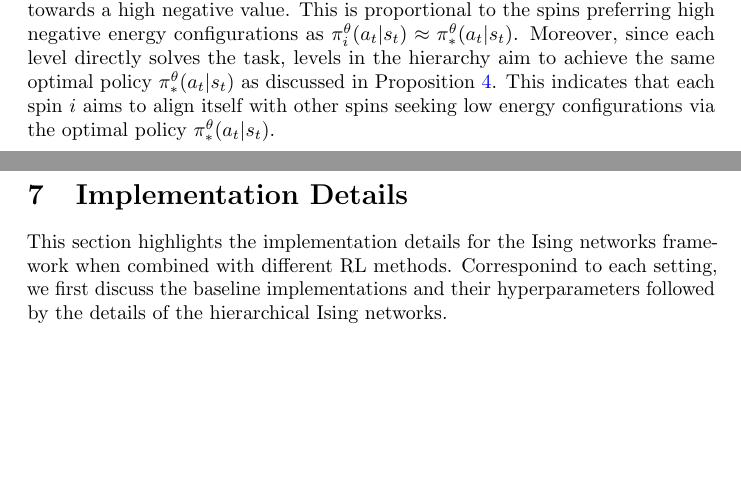
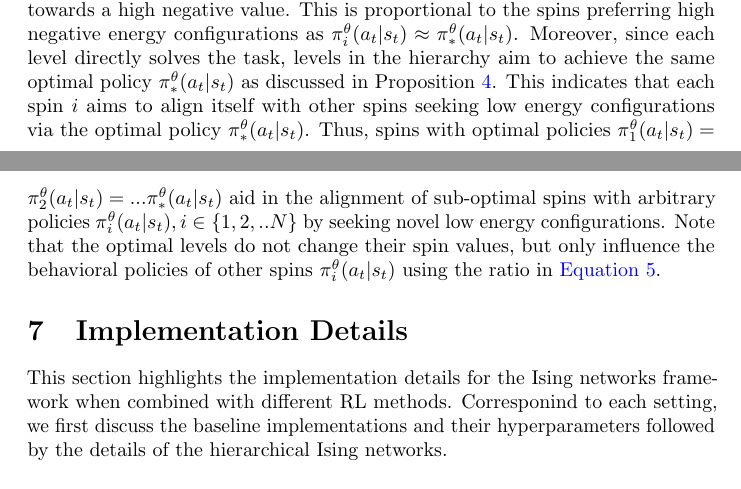
Before and after one commit to karush17/Ising-notes, a LaTeX document (doc/main.tex): two parts of pages 8 and 9 of 20, joined at a grey line, cut so that both start at the same text, the shorter picture padded with empty space. Compiled offline with pdfLaTeX.

Commit message:
complete intuition

```diff
--- a/doc/main.tex
+++ b/doc/main.tex
@@ -128,7 +128,7 @@ The bound holds for all optimal policies $\pi^{\theta}_{*}(a_{t}|s_{t})$ in the
     = \underset{s_{t},a_{t}}{\textbf{E}}[\frac{\pi^{\theta}_{i}(a_{t}|s_{t})\log \pi^{\theta}_{i}(a_{t}|s_{t})}{\pi^{\theta}_{*}(a_{t}|s_{t})\log \pi^{\theta}_{*}(a_{t}|s_{t})}] \leq 1 \nonumber \\
     = \underset{s_{t},a_{t}}{\textbf{E}}[\frac{\pi^{\theta}_{i}(a_{t}|s_{t})}{\pi^{\theta}_{*}(a_{t}|s_{t})}\log(\pi^{\theta}_{i}(a_{t}|s_{t}) - \pi^{\theta}_{*}(a_{t}|s_{t}))] \leq 1 \label{eq:connect}
 \end{gather}
-\autoref{eq:connect} connects the optimal oplicy $\pi^{\theta}_{*}(a_{t}|s_{t})$ to the policy of level $i$, $\pi^{\theta}_{i}(a_{t}|s_{t})$. The expression takes the form of an Importance Ratio \cite{sutton,ppo} with $\pi^{\theta}_{i}(a_{t}|s_{t})$ being the behavioral policy and $\pi^{\theta}_{*}(a_{t}|s_{t})$ as the target distrubtion which the hierarchy level $i$ aims to approximate. As the behavioral policy $\pi^{\theta}_{i}(a_{t}|s_{t})$ reaches the optimal policy $\pi^{\theta}_{*}(a_{t}|s_{t})$, the ratio approximates to 1 with the log term steeping towards a high negative value. This is proportional to the spins preferring high negative energy configurations as $\pi^{\theta}_{i}(a_{t}|s_{t}) \approx \pi^{\theta}_{*}(a_{t}|s_{t})$. Moreover, since each level directly solves the task, levels in the hierarchy aim to achieve the same optimal policy $\pi^{\theta}_{*}(a_{t}|s_{t})$ as discussed in Proposition \autoref{four}. This indicates that each spin $i$ aims to align itself with other spins seeking low energy configurations via the optimal policy $\pi^{\theta}_{*}(a_{t}|s_{t})$.
+\autoref{eq:connect} connects the optimal oplicy $\pi^{\theta}_{*}(a_{t}|s_{t})$ to the policy of level $i$, $\pi^{\theta}_{i}(a_{t}|s_{t})$. The expression takes the form of an Importance Ratio \cite{sutton,ppo} with $\pi^{\theta}_{i}(a_{t}|s_{t})$ being the behavioral policy and $\pi^{\theta}_{*}(a_{t}|s_{t})$ as the target distrubtion which the hierarchy level $i$ aims to approximate. As the behavioral policy $\pi^{\theta}_{i}(a_{t}|s_{t})$ reaches the optimal policy $\pi^{\theta}_{*}(a_{t}|s_{t})$, the ratio approximates to 1 with the log term steeping towards a high negative value. This is proportional to the spins preferring high negative energy configurations as $\pi^{\theta}_{i}(a_{t}|s_{t}) \approx \pi^{\theta}_{*}(a_{t}|s_{t})$. Moreover, since each level directly solves the task, levels in the hierarchy aim to achieve the same optimal policy $\pi^{\theta}_{*}(a_{t}|s_{t})$ as discussed in Proposition \autoref{four}. This indicates that each spin $i$ aims to align itself with other spins seeking low energy configurations via the optimal policy $\pi^{\theta}_{*}(a_{t}|s_{t})$. Thus, spins with optimal policies $\pi^{\theta}_{1}(a_{t}|s_{t}) = \pi^{\theta}_{2}(a_{t}|s_{t}) = ...\pi^{\theta}_{*}(a_{t}|s_{t})$ aid in the alignment of sub-optimal spins with arbitrary policies $\pi^{\theta}_{i}(a_{t}|s_{t}), i \in \{1,2,..N\}$ by seeking novel low energy configurations. Note that the optimal levels do not change their spin values, but only influence the behavioral policies of other spins $\pi^{\theta}_{i}(a_{t}|s_{t})$ using the ratio in \autoref{eq:optimal}.
 
 \section{Implementation Details}
 This section highlights the implementation details for the Ising networks framework when combined with different RL methods. Corresponind to each setting, we first discuss the baseline implementations and their hyperparameters followed by the details of the hierarchical Ising networks.
```
Also changed, not shown: doc/main.pdf, 4 other files.
